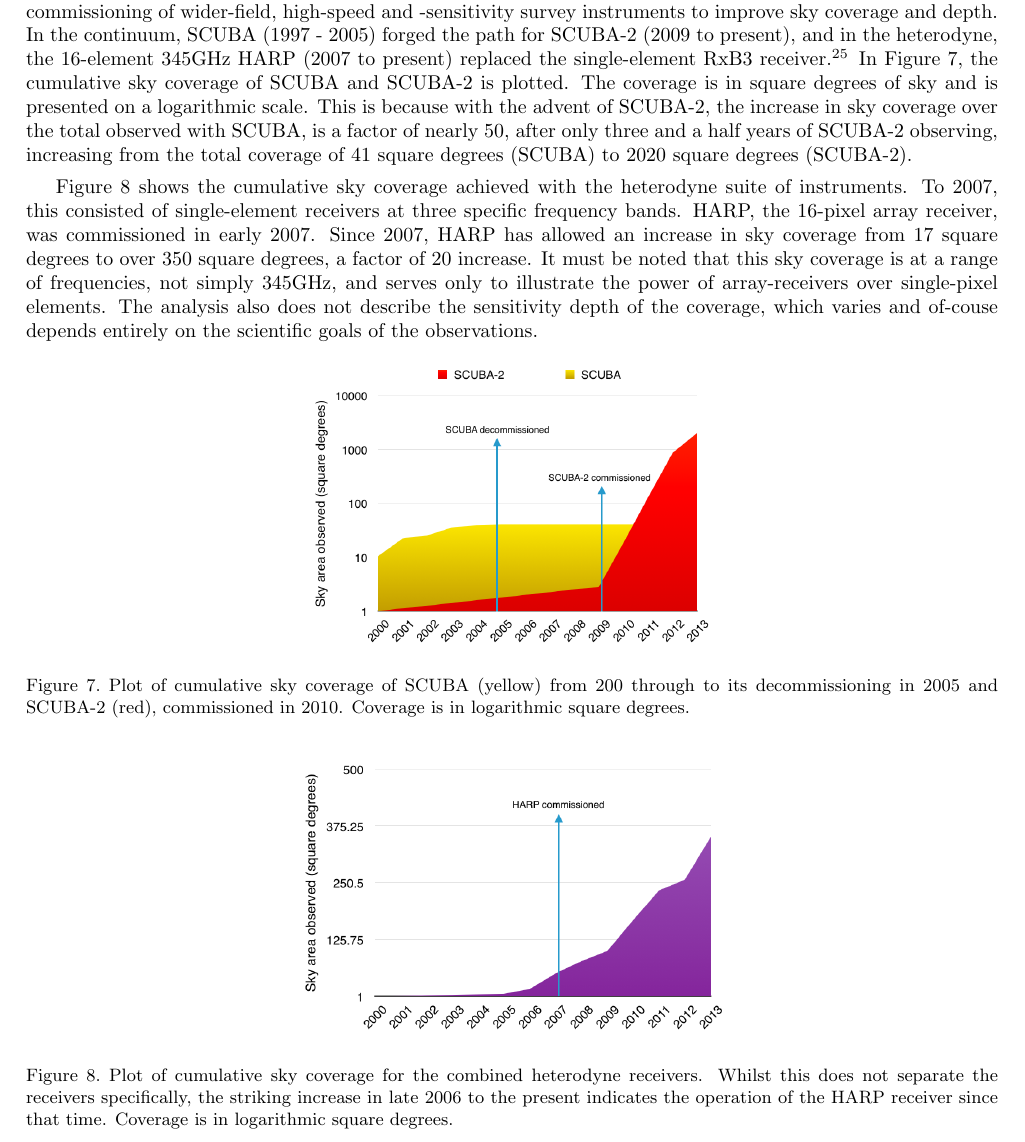
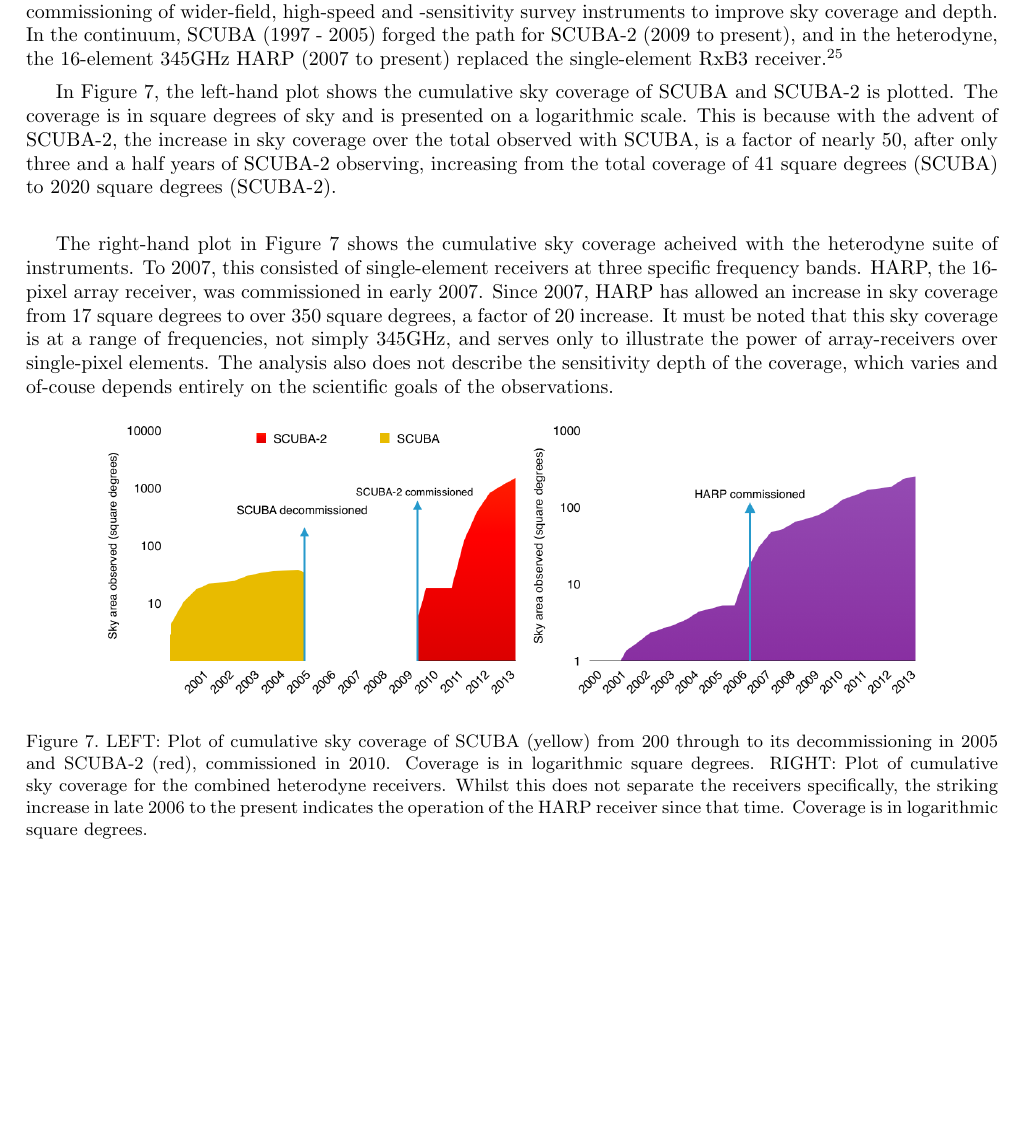
Before and after one commit to eaobservatory/spie-2014-jcmtops, a LaTeX paper (9149-51.tex): part of page 8 of 12, cut so that both start at the same text, the shorter picture padded with empty space. Compiled offline with pdfLaTeX.

Commit message:
Update figures

```diff
--- a/9149-51.tex
+++ b/9149-51.tex
@@ -543,15 +543,17 @@ wider-field, high-speed and -sensitivity survey instruments to improve
 sky coverage and depth. In the continuum, SCUBA (1997 - 2005) forged
 the path for SCUBA-2 (2009 to present), and in the heterodyne, the
 16-element 345GHz HARP (2007 to present) replaced the single-element
-RxB3 receiver.\cite{1998SPIE.3357..620C} In Figure~\ref{fig:sc2}, the cumulative sky coverage of
+RxB3 receiver.\cite{1998SPIE.3357..620C}
+
+In Figure~\ref{fig:sc2}, the left-hand plot shows the cumulative sky coverage of
 SCUBA and SCUBA-2 is plotted. The coverage is in square degrees of sky
 and is presented on a logarithmic scale. This is because with the
 advent of SCUBA-2, the increase in sky coverage over the total
 observed with SCUBA, is a factor of nearly 50, after only three and a
 half years of SCUBA-2 observing, increasing from the total coverage of
-41 square degrees (SCUBA) to 2020 square degrees (SCUBA-2).
+41 square degrees (SCUBA) to 2020 square degrees (SCUBA-2).\\
 
-Figure~\ref{fig:het} shows the cumulative sky coverage achieved with
+The right-hand plot in Figure~\ref{fig:sc2} shows the cumulative sky coverage acheived with
 the heterodyne suite of instruments. To 2007, this consisted of
 single-element receivers at three specific frequency bands. HARP, the
 16-pixel array receiver, was commissioned in early 2007. Since 2007,
@@ -566,20 +568,13 @@ entirely on the scientific goals of the observations.
 \begin{figure}[h]
    \begin{center}
    \begin{tabular}{c}
-   \includegraphics[height=5cm]{scuba2scuba_areacover.png}
+   \includegraphics[height=5cm]{jcmt_cumulativearea}
    \end{tabular}
    \end{center}
-   \caption{\label{fig:sc2} Plot of cumulative sky coverage of SCUBA (yellow) from 200 through to its decommissioning in 2005 and SCUBA-2 (red), commissioned in 2010. Coverage is in logarithmic square degrees.}
+   \caption{\label{fig:sc2} LEFT: Plot of cumulative sky coverage of SCUBA (yellow) from 200 through to its decommissioning in 2005 and SCUBA-2 (red), commissioned in 2010. Coverage is in logarithmic square degrees. RIGHT: Plot of cumulative sky coverage for the combined heterodyne receivers. Whilst this does not separate the receivers specifically, the striking increase in late 2006 to the present indicates the operation of the HARP receiver since that time. Coverage is in logarithmic square degrees.}
 \end{figure}
 
-\begin{figure}[h]
-   \begin{center}
-   \begin{tabular}{c}
-   \includegraphics[height=5cm]{heterodyne_areacover.png}
-   \end{tabular}
-   \end{center}
-   \caption{\label{fig:het} Plot of cumulative sky coverage for the combined heterodyne receivers. Whilst this does not separate the receivers specifically, the striking increase in late 2006 to the present indicates the operation of the HARP receiver since that time. Coverage is in logarithmic square degrees.}
-\end{figure}
+
 
 \subsection{The impact of Extended Observing}\label{sec:eo}
 
```
Also changed, not shown: JLSspie2.png (added), jcmt_cumulativearea.png (added), 9149-51.tex (14 more changed lines).
